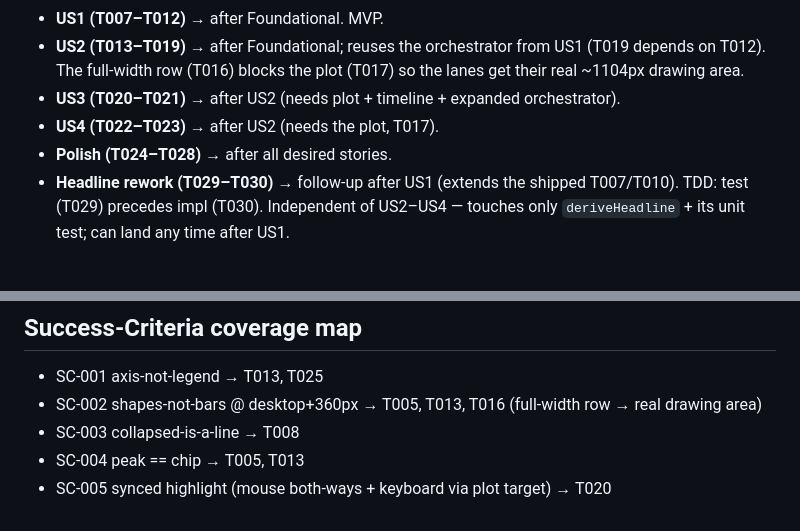
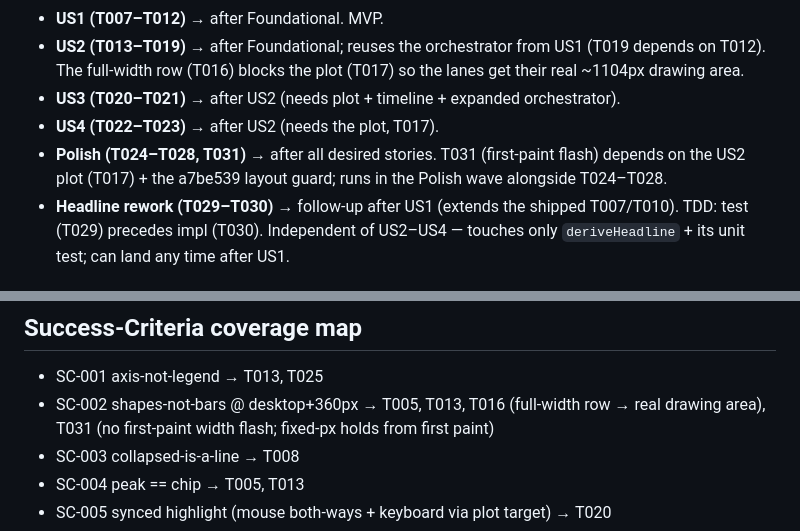
Before and after one commit to mohamedasem318/Serenify, a Markdown page: specs/009-today-card-trend-redesign/tasks.md, 2 parts joined by grey strips. Rendered like a GitHub page.

Commit message:
docs(009): wire T031 into SC-002 coverage + Polish execution-order

```diff
--- a/specs/009-today-card-trend-redesign/tasks.md
+++ b/specs/009-today-card-trend-redesign/tasks.md
@@ -161,7 +161,7 @@ description: "Task list — feature 009 today-card stress trend redesign"
 - **US2 (T013–T019)** → after Foundational; reuses the orchestrator from US1 (T019 depends on T012). The full-width row (T016) blocks the plot (T017) so the lanes get their real ~1104px drawing area.
 - **US3 (T020–T021)** → after US2 (needs plot + timeline + expanded orchestrator).
 - **US4 (T022–T023)** → after US2 (needs the plot, T017).
-- **Polish (T024–T028)** → after all desired stories.
+- **Polish (T024–T028, T031)** → after all desired stories. T031 (first-paint flash) depends on the US2 plot (T017) + the a7be539 layout guard; runs in the Polish wave alongside T024–T028.
 - **Headline rework (T029–T030)** → follow-up after US1 (extends the shipped T007/T010). TDD: test (T029) precedes impl (T030). Independent of US2–US4 — touches only `deriveHeadline` + its unit test; can land any time after US1.
 
 ### Within each story
@@ -197,7 +197,7 @@ US1 (collapsed MVP) → US2 (expanded + timeline) → US3 (synced highlight) →
 
 ## Success-Criteria coverage map
 - SC-001 axis-not-legend → T013, T025
-- SC-002 shapes-not-bars @ desktop+360px → T005, T013, T016 (full-width row → real drawing area)
+- SC-002 shapes-not-bars @ desktop+360px → T005, T013, T016 (full-width row → real drawing area), T031 (no first-paint width flash; fixed-px holds from first paint)
 - SC-003 collapsed-is-a-line → T008
 - SC-004 peak == chip → T005, T013
 - SC-005 synced highlight (mouse both-ways + keyboard via plot target) → T020
```
